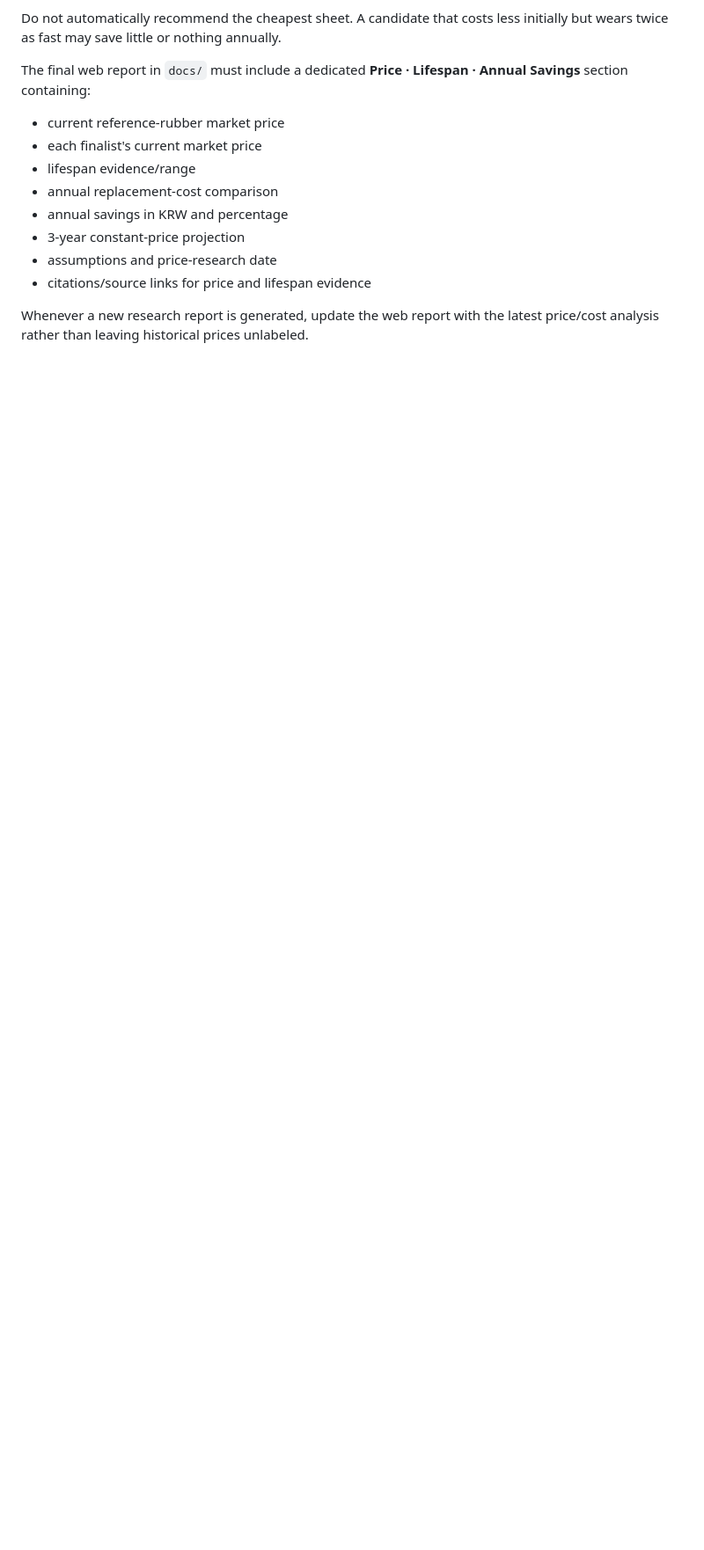
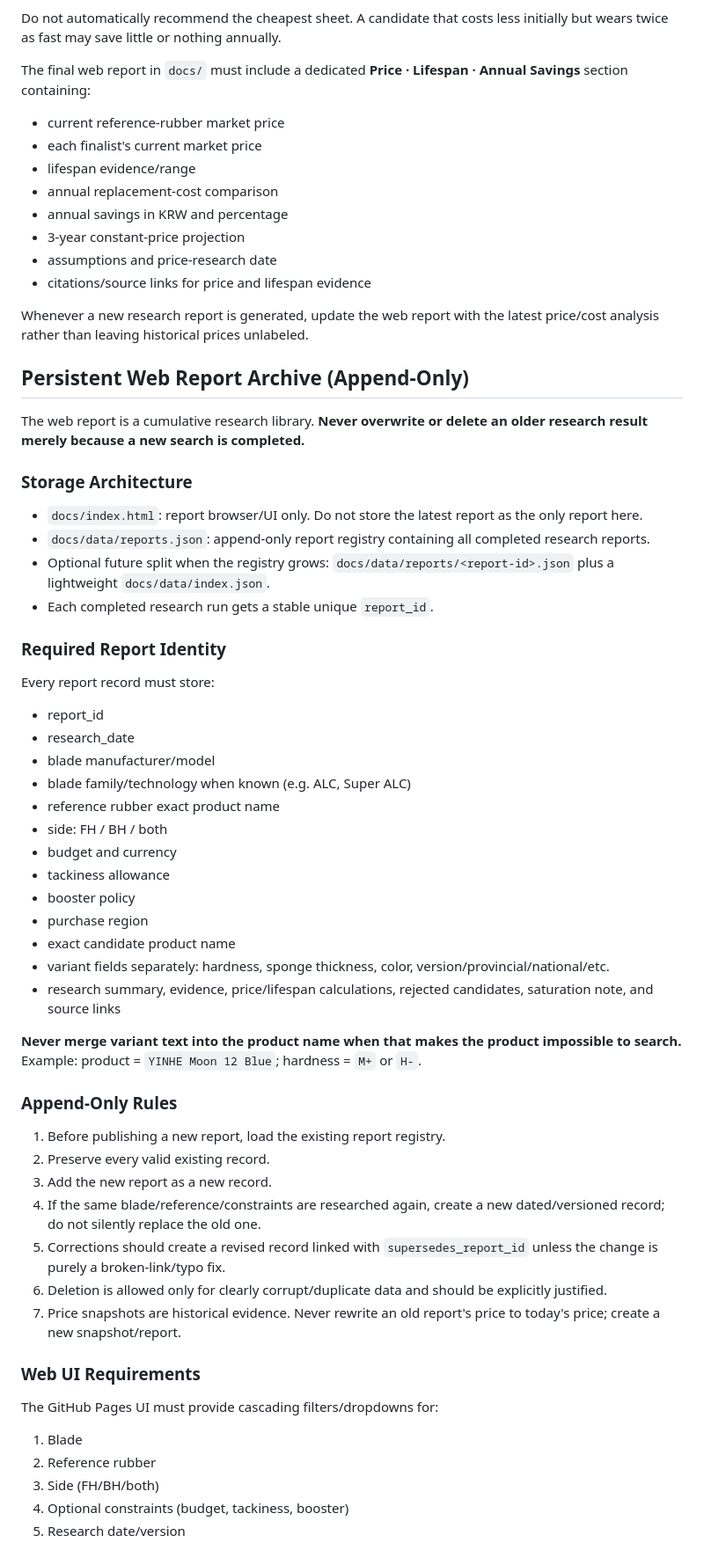
Before and after one commit to vdsluser/tt-search-tool, a Markdown page: SKILL.md, the part around one of its changes. Shown at 88% size. Drawn GitHub-style; blank space fills up the shorter version.

Commit message:
Add append-only historical web report archive workflow

```diff
--- a/SKILL.md
+++ b/SKILL.md
@@ -249,3 +249,49 @@ The final web report in `docs/` must include a dedicated **Price · Lifespan ·
 
 Whenever a new research report is generated, update the web report with the latest price/cost analysis rather than leaving historical prices unlabeled.
 
+
+## Persistent Web Report Archive (Append-Only)
+
+The web report is a cumulative research library. **Never overwrite or delete an older research result merely because a new search is completed.**
+
+### Storage Architecture
+- `docs/index.html`: report browser/UI only. Do not store the latest report as the only report here.
+- `docs/data/reports.json`: append-only report registry containing all completed research reports.
+- Optional future split when the registry grows: `docs/data/reports/<report-id>.json` plus a lightweight `docs/data/index.json`.
+- Each completed research run gets a stable unique `report_id`.
+
+### Required Report Identity
+Every report record must store:
+- report_id
+- research_date
+- blade manufacturer/model
+- blade family/technology when known (e.g. ALC, Super ALC)
+- reference rubber exact product name
+- side: FH / BH / both
+- budget and currency
+- tackiness allowance
+- booster policy
+- purchase region
+- exact candidate product name
+- variant fields separately: hardness, sponge thickness, color, version/provincial/national/etc.
+- research summary, evidence, price/lifespan calculations, rejected candidates, saturation note, and source links
+
+**Never merge variant text into the product name when that makes the product impossible to search.** Example: product = `YINHE Moon 12 Blue`; hardness = `M+` or `H-`.
+
+### Append-Only Rules
+1. Before publishing a new report, load the existing report registry.
+2. Preserve every valid existing record.
+3. Add the new report as a new record.
+4. If the same blade/reference/constraints are researched again, create a new dated/versioned record; do not silently replace the old one.
+5. Corrections should create a revised record linked with `supersedes_report_id` unless the change is purely a broken-link/typo fix.
+6. Deletion is allowed only for clearly corrupt/duplicate data and should be explicitly justified.
+7. Price snapshots are historical evidence. Never rewrite an old report's price to today's price; create a new snapshot/report.
+
+### Web UI Requirements
+The GitHub Pages UI must provide cascading filters/dropdowns for:
+1. Blade
+2. Reference rubber
+3. Side (FH/BH/both)
+4. Optional constraints (budget, tackiness, booster)
+5. Research date/version
+
```
Also changed, not shown: other parts of SKILL.md (+31 -0 lines).
